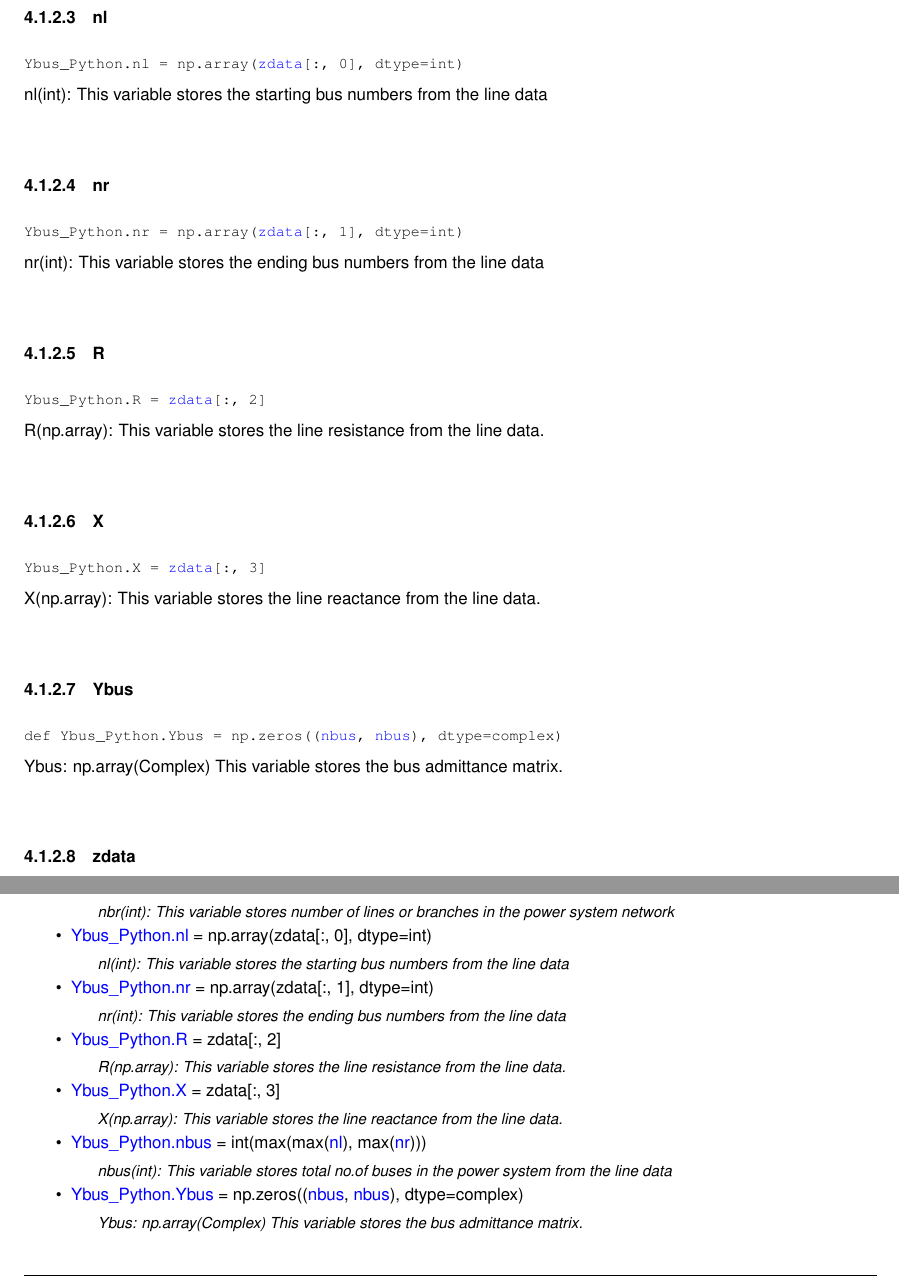
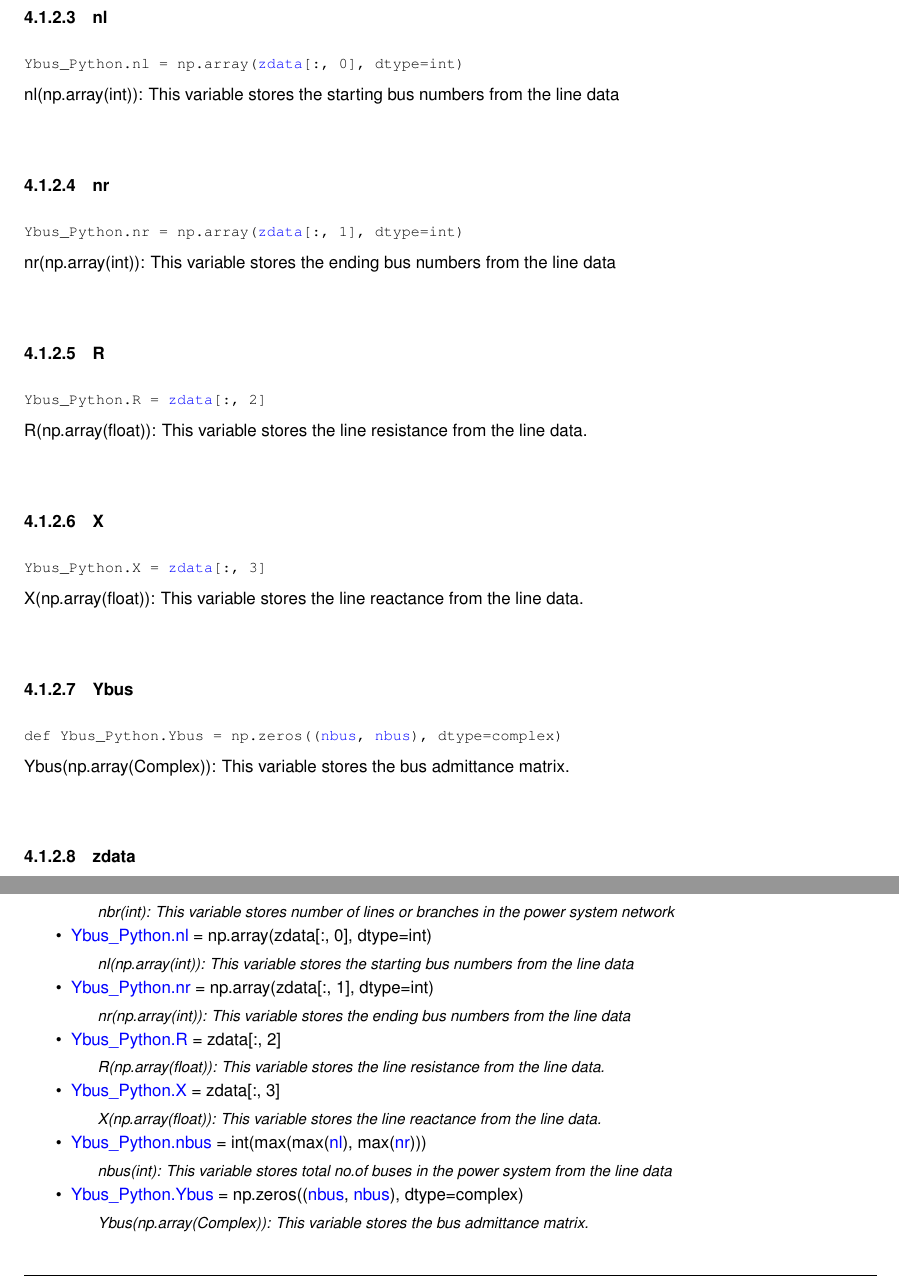
Before and after one commit to Sree2011/codes-loadflow-analysis, a LaTeX book (docs/latex/refman.tex, which reads docs/latex/Ybus__Python_8py.tex, docs/latex/namespaceYbus__Python.tex): two parts of pages 13 and 25 of 28, joined at a grey line, cut so that both start at the same text. Compiled offline with pdfLaTeX.

Commit message:
Update documentation

```diff
--- a/docs/latex/Ybus__Python_8py.tex
+++ b/docs/latex/Ybus__Python_8py.tex
@@ -22,14 +22,14 @@ def \mbox{\hyperlink{namespaceYbus__Python_a36997eff40ce42c24fdf980b6fba21c4}{Yb
 \mbox{\hyperlink{namespaceYbus__Python_ad1cde47feef0d59f44bfe17e291369c6}{Ybus\+\_\+\+Python.\+nbr}} = len(zdata\mbox{[}\+:, 1\mbox{]})
 \begin{DoxyCompactList}\small\item\em nbr(int)\+: This variable stores number of lines or branches in the power system network \end{DoxyCompactList}\item
 \mbox{\hyperlink{namespaceYbus__Python_a3373b7aada0b9c77891659bb28d5592f}{Ybus\+\_\+\+Python.\+nl}} = np.\+array(zdata\mbox{[}\+:, 0\mbox{]}, dtype=int)
-\begin{DoxyCompactList}\small\item\em nl(int)\+: This variable stores the starting bus numbers from the line data \end{DoxyCompactList}\item
+\begin{DoxyCompactList}\small\item\em nl(np.\+array(int))\+: This variable stores the starting bus numbers from the line data \end{DoxyCompactList}\item
 \mbox{\hyperlink{namespaceYbus__Python_ab595cbcd2b6c783038faa89931713614}{Ybus\+\_\+\+Python.\+nr}} = np.\+array(zdata\mbox{[}\+:, 1\mbox{]}, dtype=int)
-\begin{DoxyCompactList}\small\item\em nr(int)\+: This variable stores the ending bus numbers from the line data \end{DoxyCompactList}\item
+\begin{DoxyCompactList}\small\item\em nr(np.\+array(int))\+: This variable stores the ending bus numbers from the line data \end{DoxyCompactList}\item
 \mbox{\hyperlink{namespaceYbus__Python_a9dfdc2f385bd66bf3a514dd8ab75f75a}{Ybus\+\_\+\+Python.\+R}} = zdata\mbox{[}\+:, 2\mbox{]}
-\begin{DoxyCompactList}\small\item\em R(np.\+array)\+: This variable stores the line resistance from the line data. \end{DoxyCompactList}\item
+\begin{DoxyCompactList}\small\item\em R(np.\+array(float))\+: This variable stores the line resistance from the line data. \end{DoxyCompactList}\item
 \mbox{\hyperlink{namespaceYbus__Python_a99131e0f417d515d45b9583f7917fced}{Ybus\+\_\+\+Python.\+X}} = zdata\mbox{[}\+:, 3\mbox{]}
-\begin{DoxyCompactList}\small\item\em X(np.\+array)\+: This variable stores the line reactance from the line data. \end{DoxyCompactList}\item
+\begin{DoxyCompactList}\small\item\em X(np.\+array(float))\+: This variable stores the line reactance from the line data. \end{DoxyCompactList}\item
 \mbox{\hyperlink{namespaceYbus__Python_a8b77a86f6929d937247685ff621fb31d}{Ybus\+\_\+\+Python.\+nbus}} = int(max(max(\mbox{\hyperlink{Ybus__matlab_8m_a4f6d773a512f63c50efdf8a852f2fbd3}{nl}}), max(\mbox{\hyperlink{Ybus__matlab_8m_a62b91f472c8056d13d9cf9e3c47f95b0}{nr}})))
 \begin{DoxyCompactList}\small\item\em nbus(int)\+: This variable stores total no.\+of buses in the power system from the line data \end{DoxyCompactList}\item
 \mbox{\hyperlink{namespaceYbus__Python_a5c91b2e0aba86cb35a3525a3c1096246}{Ybus\+\_\+\+Python.\+Ybus}} = np.\+zeros((\mbox{\hyperlink{Ybus__matlab_8m_a19e9998e9c3c574ae18d3375acb9edaa}{nbus}}, \mbox{\hyperlink{Ybus__matlab_8m_a19e9998e9c3c574ae18d3375acb9edaa}{nbus}}), dtype=complex)
-\begin{DoxyCompactList}\small\item\em Ybus\+: np.\+array(\+Complex) This variable stores the bus admittance matrix. \end{DoxyCompactList}\end{DoxyCompactItemize}
+\begin{DoxyCompactList}\small\item\em Ybus(np.\+array(\+Complex))\+: This variable stores the bus admittance matrix. \end{DoxyCompactList}\end{DoxyCompactItemize}
--- a/docs/latex/namespaceYbus__Python.tex
+++ b/docs/latex/namespaceYbus__Python.tex
@@ -102,7 +102,7 @@ nbus(int)\+: This variable stores total no.\+of buses in the power system from t
 
 
 
-nl(int)\+: This variable stores the starting bus numbers from the line data
+nl(np.\+array(int))\+: This variable stores the starting bus numbers from the line data
 
 \mbox{\Hypertarget{namespaceYbus__Python_ab595cbcd2b6c783038faa89931713614}\label{namespaceYbus__Python_ab595cbcd2b6c783038faa89931713614}}
 \index{Ybus\_Python@{Ybus\_Python}!nr@{nr}}
@@ -112,7 +112,7 @@ nl(int)\+: This variable stores the starting bus numbers from the line data
 
 
 
-nr(int)\+: This variable stores the ending bus numbers from the line data
+nr(np.\+array(int))\+: This variable stores the ending bus numbers from the line data
 
 \mbox{\Hypertarget{namespaceYbus__Python_a9dfdc2f385bd66bf3a514dd8ab75f75a}\label{namespaceYbus__Python_a9dfdc2f385bd66bf3a514dd8ab75f75a}}
 \index{Ybus\_Python@{Ybus\_Python}!R@{R}}
@@ -122,7 +122,7 @@ nr(int)\+: This variable stores the ending bus numbers from the line data
 
 
 
-R(np.\+array)\+: This variable stores the line resistance from the line data.
+R(np.\+array(float))\+: This variable stores the line resistance from the line data.
 
 \mbox{\Hypertarget{namespaceYbus__Python_a99131e0f417d515d45b9583f7917fced}\label{namespaceYbus__Python_a99131e0f417d515d45b9583f7917fced}}
 \index{Ybus\_Python@{Ybus\_Python}!X@{X}}
@@ -132,7 +132,7 @@ R(np.\+array)\+: This variable stores the line resistance from the line data.
 
 
 
-X(np.\+array)\+: This variable stores the line reactance from the line data.
+X(np.\+array(float))\+: This variable stores the line reactance from the line data.
 
 \mbox{\Hypertarget{namespaceYbus__Python_a5c91b2e0aba86cb35a3525a3c1096246}\label{namespaceYbus__Python_a5c91b2e0aba86cb35a3525a3c1096246}}
 \index{Ybus\_Python@{Ybus\_Python}!Ybus@{Ybus}}
@@ -142,7 +142,7 @@ X(np.\+array)\+: This variable stores the line reactance from the line data.
 
 
 
-Ybus\+: np.\+array(\+Complex) This variable stores the bus admittance matrix.
+Ybus(np.\+array(\+Complex))\+: This variable stores the bus admittance matrix.
 
 \mbox{\Hypertarget{namespaceYbus__Python_a7090c9ce28ddaed32c5bdd92d78347fe}\label{namespaceYbus__Python_a7090c9ce28ddaed32c5bdd92d78347fe}}
 \index{Ybus\_Python@{Ybus\_Python}!zdata@{zdata}}
```
Also changed, not shown: docs/latex/namespaceYbus__Python.tex (10 more changed lines), 2 other files.
